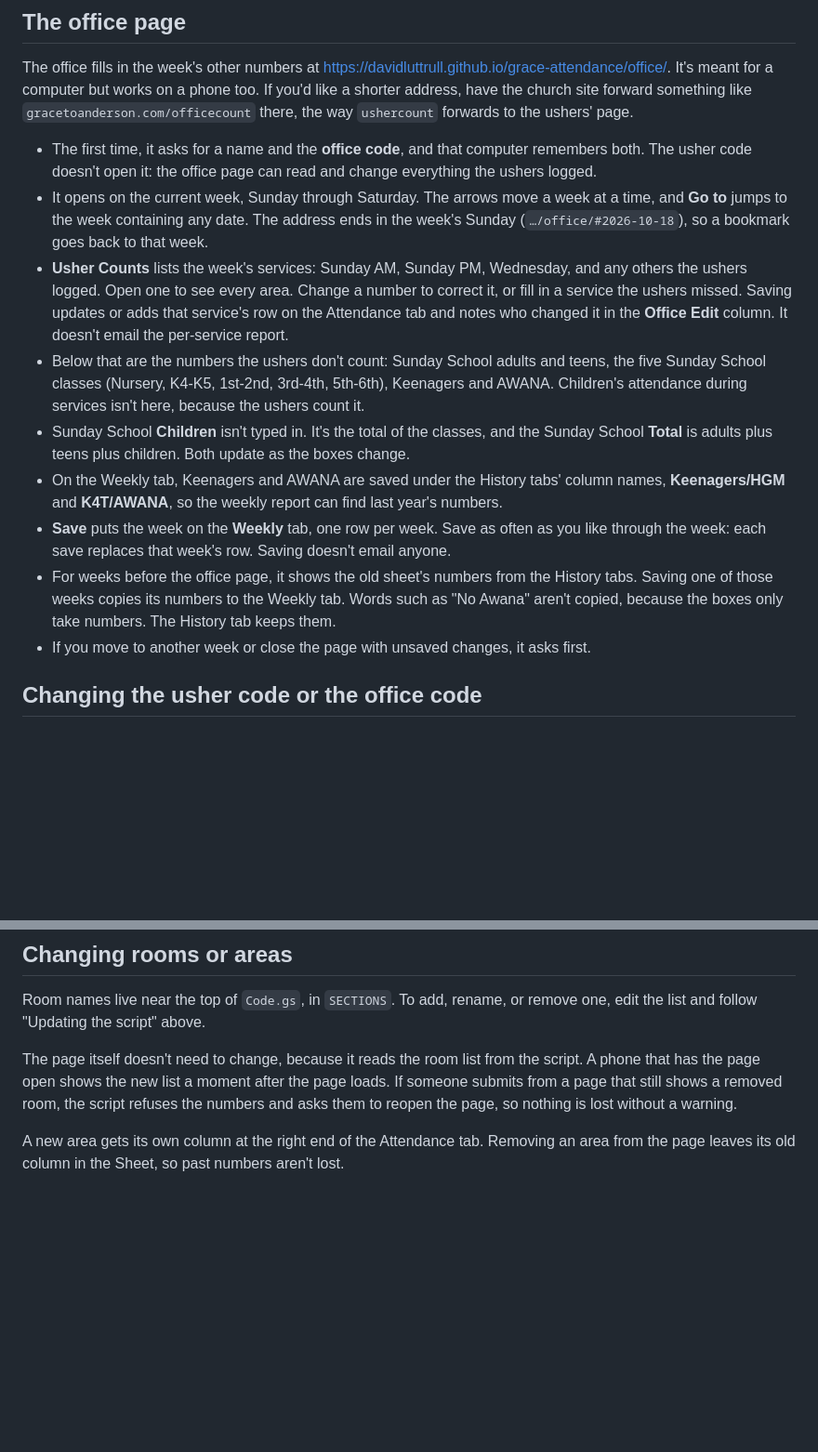
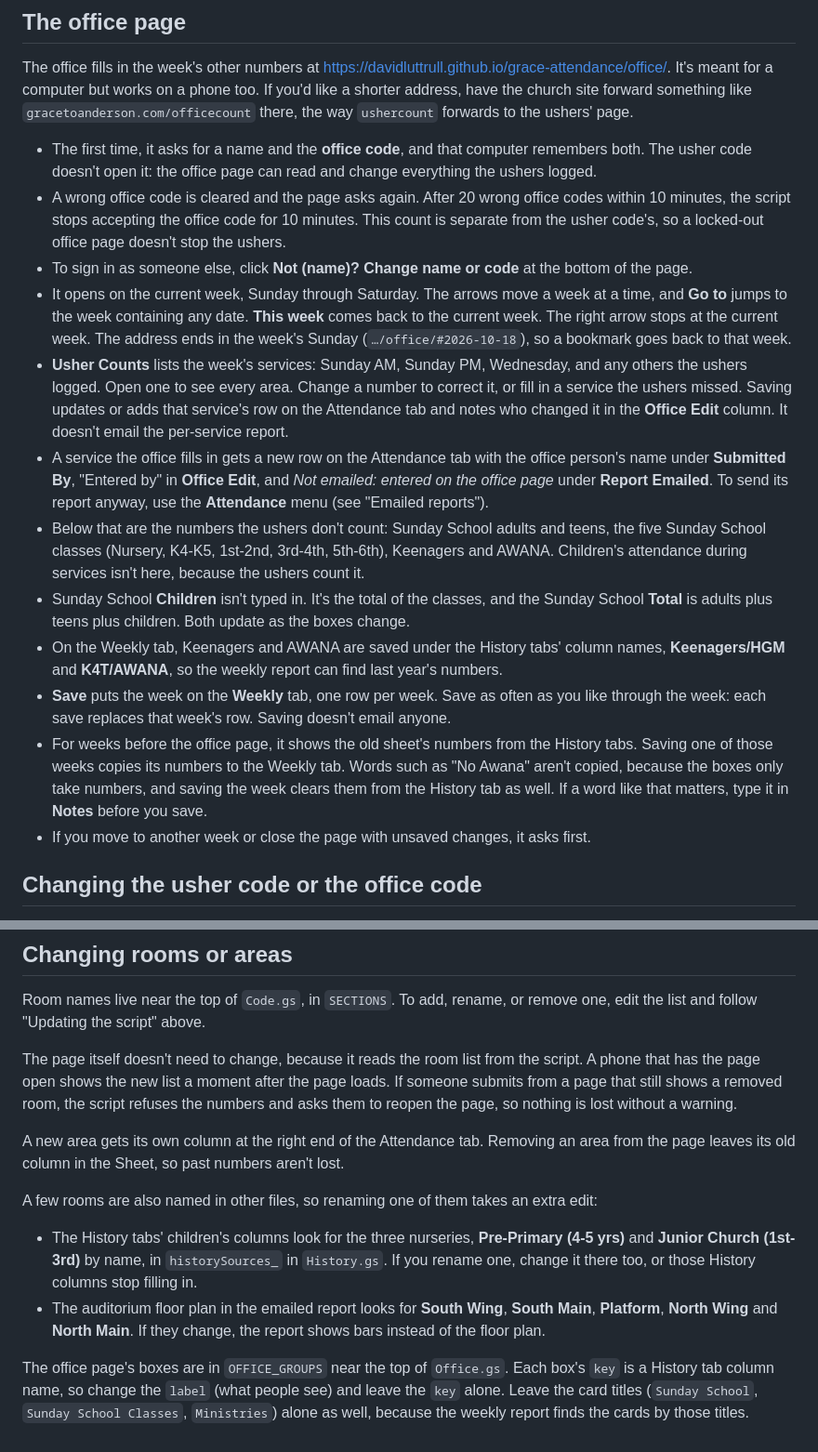
Before and after one commit to davidluttrull/grace-attendance, a Markdown page: SETUP.md, 2 parts joined by grey strips. Shown at 93% size. Drawn GitHub-style; blank space fills up the shorter version.

```diff
--- a/SETUP.md
+++ b/SETUP.md
@@ -77,13 +80,16 @@ Send the ushers the page's address, <https://gracetoanderson.com/ushercount>, an
 The office fills in the week's other numbers at <https://davidluttrull.github.io/grace-attendance/office/>. It's meant for a computer but works on a phone too. If you'd like a shorter address, have the church site forward something like `gracetoanderson.com/officecount` there, the way `ushercount` forwards to the ushers' page.
 
 - The first time, it asks for a name and the **office code**, and that computer remembers both. The usher code doesn't open it: the office page can read and change everything the ushers logged.
-- It opens on the current week, Sunday through Saturday. The arrows move a week at a time, and **Go to** jumps to the week containing any date. The address ends in the week's Sunday (`…/office/#2026-10-18`), so a bookmark goes back to that week.
+- A wrong office code is cleared and the page asks again. After 20 wrong office codes within 10 minutes, the script stops accepting the office code for 10 minutes. This count is separate from the usher code's, so a locked-out office page doesn't stop the ushers.
+- To sign in as someone else, click **Not (name)? Change name or code** at the bottom of the page.
+- It opens on the current week, Sunday through Saturday. The arrows move a week at a time, and **Go to** jumps to the week containing any date. **This week** comes back to the current week. The right arrow stops at the current week. The address ends in the week's Sunday (`…/office/#2026-10-18`), so a bookmark goes back to that week.
 - **Usher Counts** lists the week's services: Sunday AM, Sunday PM, Wednesday, and any others the ushers logged. Open one to see every area. Change a number to correct it, or fill in a service the ushers missed. Saving updates or adds that service's row on the Attendance tab and notes who changed it in the **Office Edit** column. It doesn't email the per-service report.
+- A service the office fills in gets a new row on the Attendance tab with the office person's name under **Submitted By**, "Entered by" in **Office Edit**, and *Not emailed: entered on the office page* under **Report Emailed**. To send its report anyway, use the **Attendance** menu (see "Emailed reports").
 - Below that are the numbers the ushers don't count: Sunday School adults and teens, the five Sunday School classes (Nursery, K4-K5, 1st-2nd, 3rd-4th, 5th-6th), Keenagers and AWANA. Children's attendance during services isn't here, because the ushers count it.
 - Sunday School **Children** isn't typed in. It's the total of the classes, and the Sunday School **Total** is adults plus teens plus children. Both update as the boxes change.
 - On the Weekly tab, Keenagers and AWANA are saved under the History tabs' column names, **Keenagers/HGM** and **K4T/AWANA**, so the weekly report can find last year's numbers.
 - **Save** puts the week on the **Weekly** tab, one row per week. Save as often as you like through the week: each save replaces that week's row. Saving doesn't email anyone.
-- For weeks before the office page, it shows the old sheet's numbers from the History tabs. Saving one of those weeks copies its numbers to the Weekly tab. Words such as "No Awana" aren't copied, because the boxes only take numbers. The History tab keeps them.
+- For weeks before the office page, it shows the old sheet's numbers from the History tabs. Saving one of those weeks copies its numbers to the Weekly tab. Words such as "No Awana" aren't copied, because the boxes only take numbers, and saving the week clears them from the History tab as well. If a word like that matters, type it in **Notes** before you save.
 - If you move to another week or close the page with unsaved changes, it asks first.
 
 ## Changing the usher code or the office code
@@ -173,3 +186,10 @@ Room names live near the top of `Code.gs`, in `SECTIONS`. To add, rename, or rem
 The page itself doesn't need to change, because it reads the room list from the script. A phone that has the page open shows the new list a moment after the page loads. If someone submits from a page that still shows a removed room, the script refuses the numbers and asks them to reopen the page, so nothing is lost without a warning.
 
 A new area gets its own column at the right end of the Attendance tab. Removing an area from the page leaves its old column in the Sheet, so past numbers aren't lost.
+
+A few rooms are also named in other files, so renaming one of them takes an extra edit:
+
+- The History tabs' children's columns look for the three nurseries, **Pre-Primary (4-5 yrs)** and **Junior Church (1st-3rd)** by name, in `historySources_` in `History.gs`. If you rename one, change it there too, or those History columns stop filling in.
+- The auditorium floor plan in the emailed report looks for **South Wing**, **South Main**, **Platform**, **North Wing** and **North Main**. If they change, the report shows bars instead of the floor plan.
+
+The office page's boxes are in `OFFICE_GROUPS` near the top of `Office.gs`. Each box's `key` is a History tab column name, so change the `label` (what people see) and leave the `key` alone. Leave the card titles (`Sunday School`, `Sunday School Classes`, `Ministries`) alone as well, because the weekly report finds the cards by those titles.
```
Also changed, not shown: other parts of SETUP.md (+17 -7 lines).
